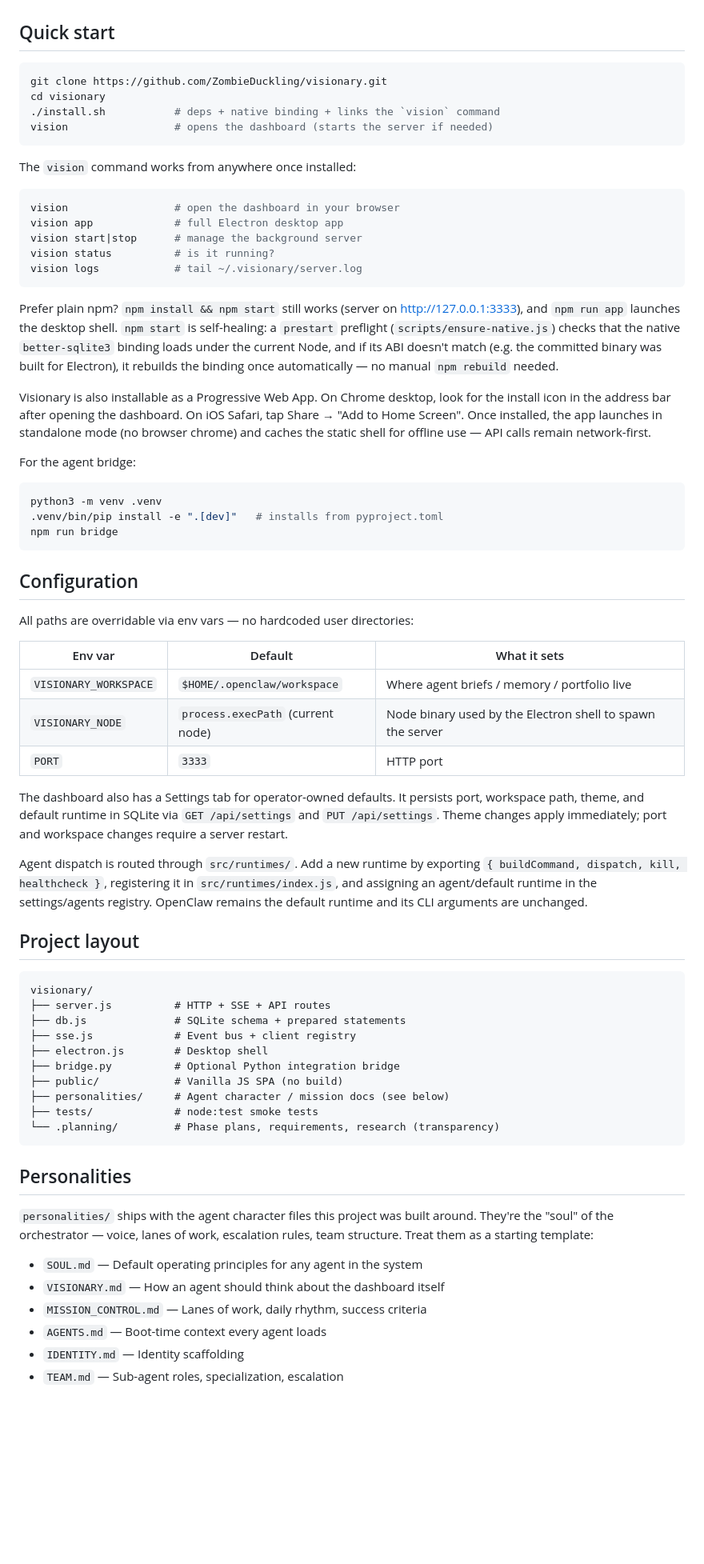
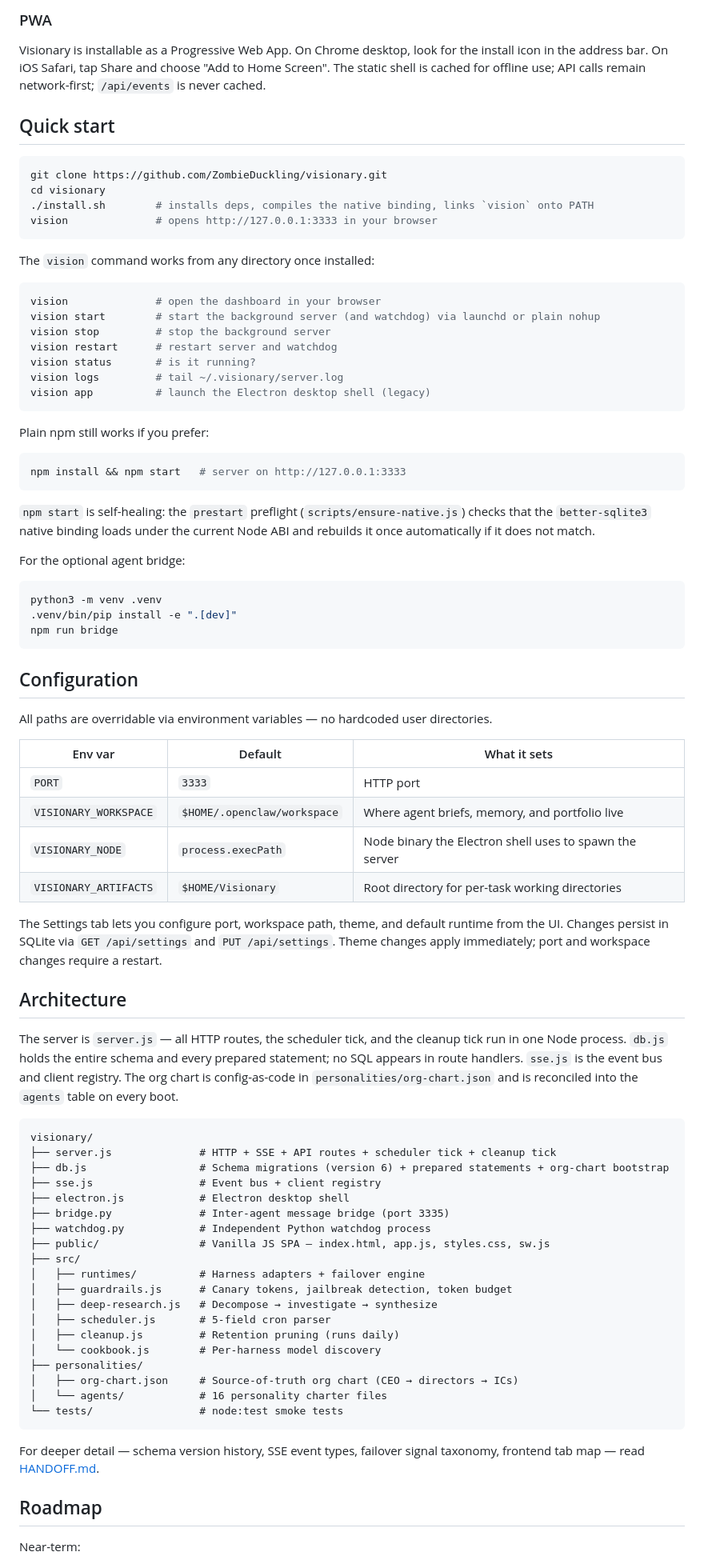
Before and after one commit to ZombieDuckling/visionary, a Markdown page: README.md, the part around one of its changes. Shown at 80% size. GitHub-like rendering; blank space fills up the shorter version.

````diff
--- a/README.md
+++ b/README.md
@@ -20,72 +61,86 @@ Most agent dashboards are SaaS, cloud-bound, and assume a team. Visionary is the
+### PWA
+
+Visionary is installable as a Progressive Web App. On Chrome desktop, look for the install icon in the address bar. On iOS Safari, tap Share and choose "Add to Home Screen". The static shell is cached for offline use; API calls remain network-first; `/api/events` is never cached.
 
 ## Quick start
 
 ```bash
 git clone https://github.com/ZombieDuckling/visionary.git
 cd visionary
-./install.sh           # deps + native binding + links the `vision` command
-vision                 # opens the dashboard (starts the server if needed)
+./install.sh        # installs deps, compiles the native binding, links `vision` onto PATH
+vision              # opens http://127.0.0.1:3333 in your browser
 ```
 
-The `vision` command works from anywhere once installed:
+The `vision` command works from any directory once installed:
 
 ```bash
-vision                 # open the dashboard in your browser
-vision app             # full Electron desktop app
-vision start|stop      # manage the background server
-vision status          # is it running?
-vision logs            # tail ~/.visionary/server.log
+vision              # open the dashboard in your browser
+vision start        # start the background server (and watchdog) via launchd or plain nohup
+vision stop         # stop the background server
+vision restart      # restart server and watchdog
+vision status       # is it running?
+vision logs         # tail ~/.visionary/server.log
+vision app          # launch the Electron desktop shell (legacy)
 ```
 
-Prefer plain npm? `npm install && npm start` still works (server on http://127.0.0.1:3333), and `npm run app` launches the desktop shell. `npm start` is self-healing: a `prestart` preflight (`scripts/ensure-native.js`) checks that the native `better-sqlite3` binding loads under the current Node, and if its ABI doesn't match (e.g. the committed binary was built for Electron), it rebuilds the binding once automatically — no manual `npm rebuild` needed.
+Plain npm still works if you prefer:
 
-Visionary is also installable as a Progressive Web App. On Chrome desktop, look for the install icon in the address bar after opening the dashboard. On iOS Safari, tap Share → "Add to Home Screen". Once installed, the app launches in standalone mode (no browser chrome) and caches the static shell for offline use — API calls remain network-first.
+```bash
+npm install && npm start   # server on http://127.0.0.1:3333
+```
 
-For the agent bridge:
+`npm start` is self-healing: the `prestart` preflight (`scripts/ensure-native.js`) checks that the `better-sqlite3` native binding loads under the current Node ABI and rebuilds it once automatically if it does not match.
+
+For the optional agent bridge:
 
 ```bash
 python3 -m venv .venv
-.venv/bin/pip install -e ".[dev]"   # installs from pyproject.toml
+.venv/bin/pip install -e ".[dev]"
 npm run bridge
 ```
 
 ## Configuration
 
-All paths are overridable via env vars — no hardcoded user directories:
+All paths are overridable via environment variables — no hardcoded user directories.
 
 | Env var | Default | What it sets |
 |---|---|---|
-| `VISIONARY_WORKSPACE` | `$HOME/.openclaw/workspace` | Where agent briefs / memory / portfolio live |
-| `VISIONARY_NODE` | `process.execPath` (current node) | Node binary used by the Electron shell to spawn the server |
 | `PORT` | `3333` | HTTP port |
+| `VISIONARY_WORKSPACE` | `$HOME/.openclaw/workspace` | Where agent briefs, memory, and portfolio live |
+| `VISIONARY_NODE` | `process.execPath` | Node binary the Electron shell uses to spawn the server |
+| `VISIONARY_ARTIFACTS` | `$HOME/Visionary` | Root directory for per-task working directories |
 
-The dashboard also has a Settings tab for operator-owned defaults. It persists port, workspace path, theme, and default runtime in SQLite via `GET /api/settings` and `PUT /api/settings`. Theme changes apply immediately; port and workspace changes require a server restart.
+The Settings tab lets you configure port, workspace path, theme, and default runtime from the UI. Changes persist in SQLite via `GET /api/settings` and `PUT /api/settings`. Theme changes apply immediately; port and workspace changes require a restart.
 
-Agent dispatch is routed through `src/runtimes/`. Add a new runtime by exporting `{ buildCommand, dispatch, kill, healthcheck }`, registering it in `src/runtimes/index.js`, and assigning an agent/default runtime in the settings/agents registry. OpenClaw remains the default runtime and its CLI arguments are unchanged.
+## Architecture
 
-## Project layout
+The server is `server.js` — all HTTP routes, the scheduler tick, and the cleanup tick run in one Node process. `db.js` holds the entire schema and every prepared statement; no SQL appears in route handlers. `sse.js` is the event bus and client registry. The org chart is config-as-code in `personalities/org-chart.json` and is reconciled into the `agents` table on every boot.
 
 ```
 visionary/
-├── server.js          # HTTP + SSE + API routes
-├── db.js              # SQLite schema + prepared statements
-├── sse.js             # Event bus + client registry
-├── electron.js        # Desktop shell
-├── bridge.py          # Optional Python integration bridge
-├── public/            # Vanilla JS SPA (no build)
-├── personalities/     # Agent character / mission docs (see below)
-├── tests/             # node:test smoke tests
-└── .planning/         # Phase plans, requirements, research (transparency)
+├── server.js              # HTTP + SSE + API routes + scheduler tick + cleanup tick
+├── db.js                  # Schema migrations (version 6) + prepared statements + org-chart bootstrap
+├── sse.js                 # Event bus + client registry
+├── electron.js            # Electron desktop shell
+├── bridge.py              # Inter-agent message bridge (port 3335)
+├── watchdog.py            # Independent Python watchdog process
+├── public/                # Vanilla JS SPA — index.html, app.js, styles.css, sw.js
+├── src/
+│   ├── runtimes/          # Harness adapters + failover engine
+│   ├── guardrails.js      # Canary tokens, jailbreak detection, token budget
+│   ├── deep-research.js   # Decompose → investigate → synthesize
+│   ├── scheduler.js       # 5-field cron parser
+│   ├── cleanup.js         # Retention pruning (runs daily)
+│   └── cookbook.js        # Per-harness model discovery
+├── personalities/
+│   ├── org-chart.json     # Source-of-truth org chart (CEO → directors → ICs)
+│   └── agents/            # 16 personality charter files
+└── tests/                 # node:test smoke tests
 ```
 
-## Personalities
+For deeper detail — schema version history, SSE event types, failover signal taxonomy, frontend tab map — read [HANDOFF.md](HANDOFF.md).
 
-`personalities/` ships with the agent character files this project was built around. They're the "soul" of the orchestrator — voice, lanes of work, escalation rules, team structure. Treat them as a starting template:
+## Roadmap
 
-- `SOUL.md` — Default operating principles for any agent in the system
-- `VISIONARY.md` — How an agent should think about the dashboard itself
-- `MISSION_CONTROL.md` — Lanes of work, daily rhythm, success criteria
-- `AGENTS.md` — Boot-time context every agent loads
-- `IDENTITY.md` — Identity scaffolding
-- `TEAM.md` — Sub-agent roles, specialization, escalation
+Near-term:
 
````
Also changed, not shown: other parts of README.md (+60 -31 lines), docs/COMMERCIAL-ROADMAP.md (added, +236 -0 lines).
